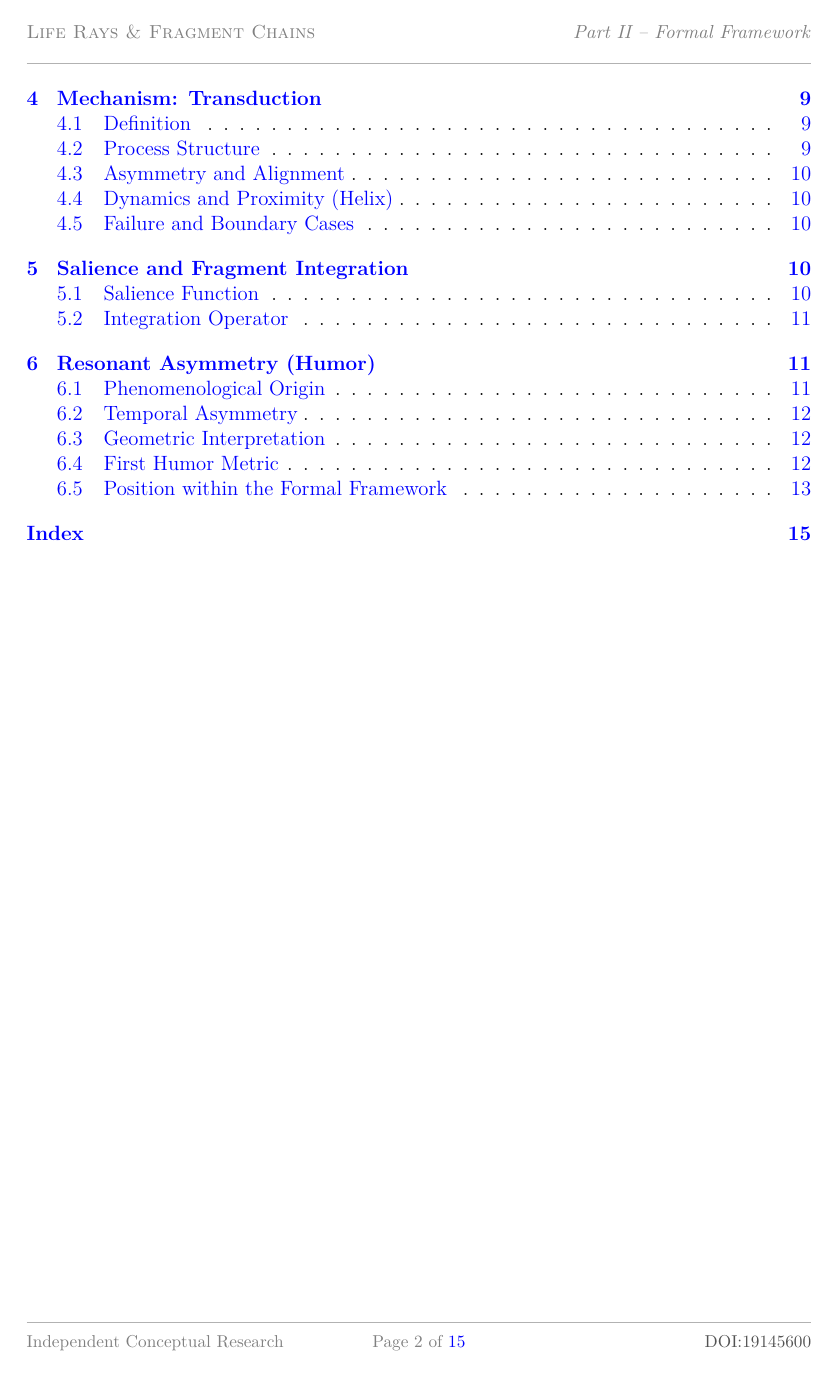
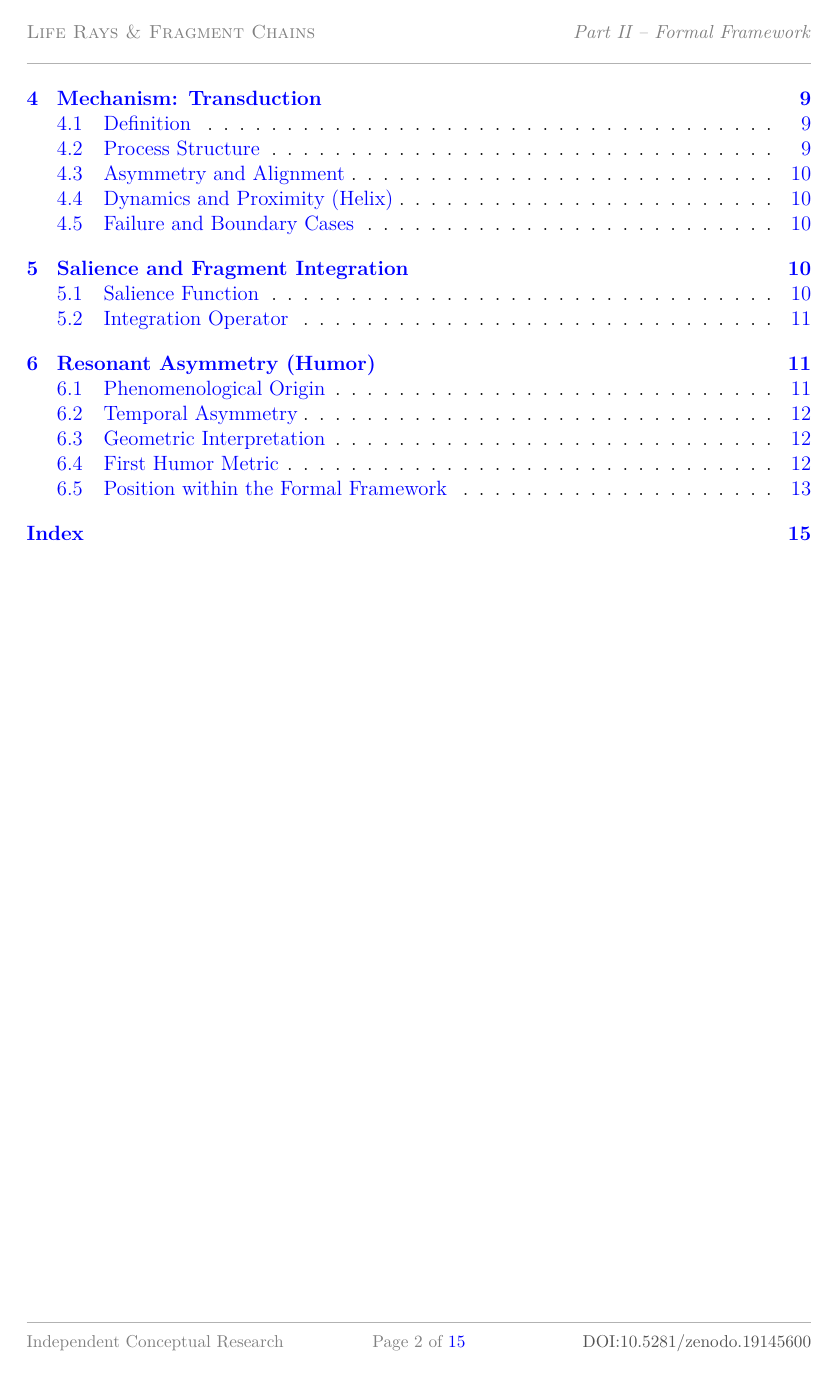
Before and after one commit to stoicfist/LifeRayTheory-public, a LaTeX paper (paper/preprint2/LifeRayTheory2.tex): page 2 of 15. Compiled offline with pdfLaTeX.

Commit message:
preprint2: update Zenodo DOI

```diff
--- a/paper/preprint2/LifeRayTheory2.tex
+++ b/paper/preprint2/LifeRayTheory2.tex
@@ -13,7 +13,7 @@
 \fancyfoot[L]{\textcolor{gray}{\footnotesize Independent Conceptual Research}}
 
 % clickable DOI link:
-\fancyfoot[R]{\footnotesize\href{https://doi.org/10.5281/zenodo.19145600}{\textcolor{gray!65!black}{DOI:19145600}}}
+\fancyfoot[R]{\footnotesize\href{https://doi.org/10.5281/zenodo.19145600}{\textcolor{gray!65!black}{DOI:10.5281/zenodo.19145600}}}
 
 % clickable page reference (x of y)
 \fancyfoot[C]{\textcolor{gray}{\footnotesize Page \thepage\ of \pageref{LastPage}}}
```
Also changed, not shown: paper/preprint2/LifeRayTheory2.pdf.
